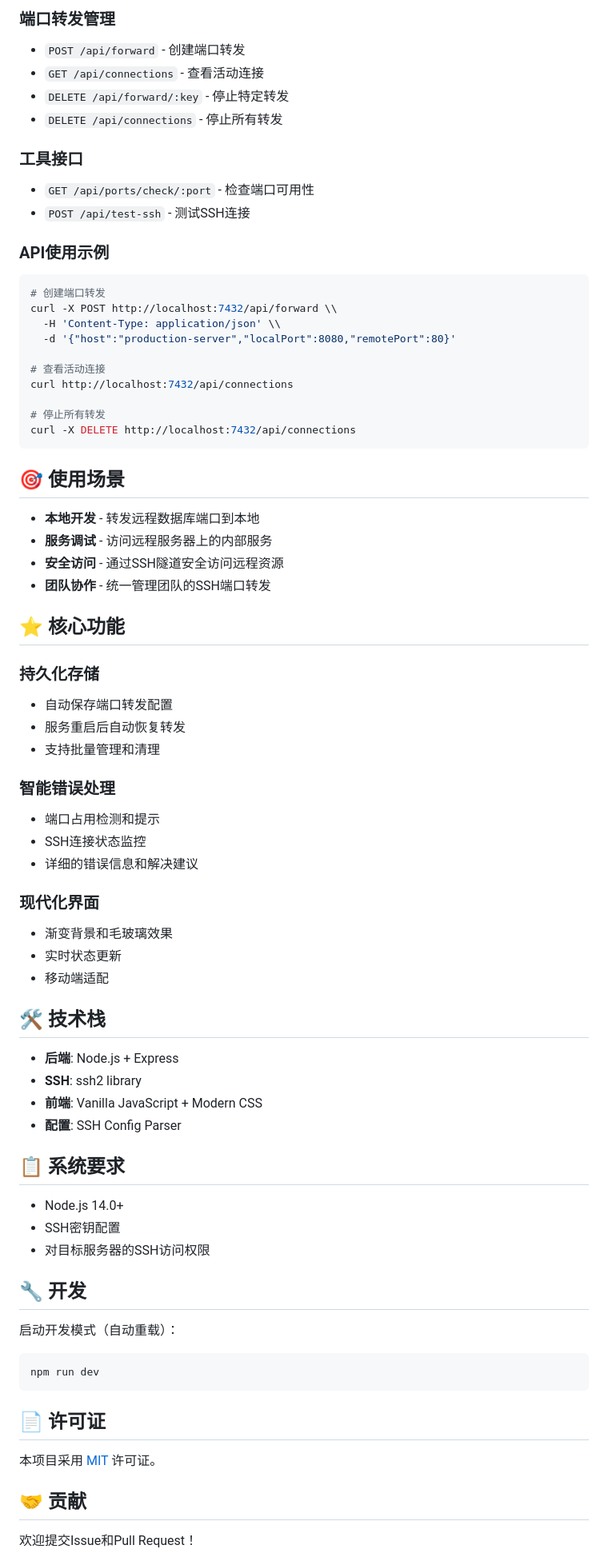
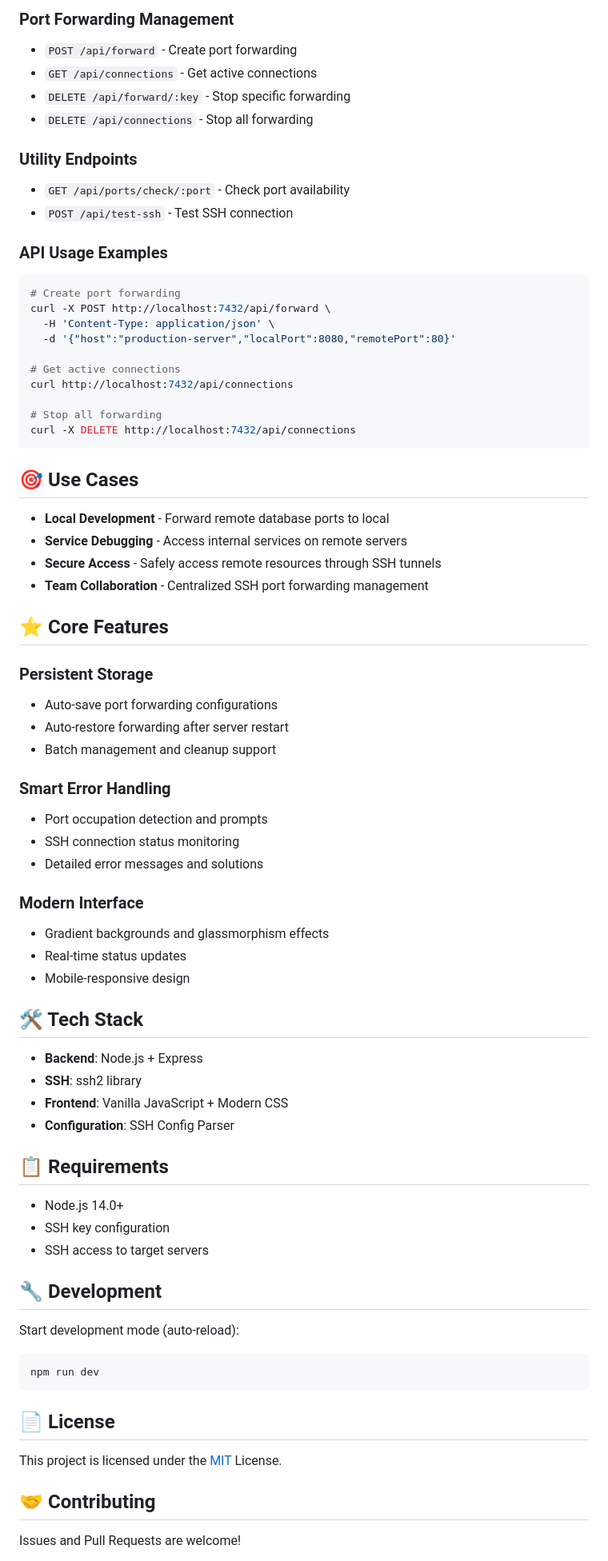
Before and after one commit to SonglinLife/sstunnel-web, a Markdown page: README.md, the part around one of its changes. Shown at 80% size. GitHub-like rendering.

Commit message:
docs: update README.md with project information
🤖 Generated with [Claude Code](https://claude.ai/code)

Co-Authored-By: Claude <noreply@anthropic.com>

````diff
--- a/README.md
+++ b/README.md
@@ -80,78 +84,78 @@ Host development-server
 
-### 端口转发管理
-- `POST /api/forward` - 创建端口转发
-- `GET /api/connections` - 查看活动连接
-- `DELETE /api/forward/:key` - 停止特定转发
-- `DELETE /api/connections` - 停止所有转发
+### Port Forwarding Management
+- `POST /api/forward` - Create port forwarding
+- `GET /api/connections` - Get active connections
+- `DELETE /api/forward/:key` - Stop specific forwarding
+- `DELETE /api/connections` - Stop all forwarding
 
-### 工具接口
-- `GET /api/ports/check/:port` - 检查端口可用性
-- `POST /api/test-ssh` - 测试SSH连接
+### Utility Endpoints
+- `GET /api/ports/check/:port` - Check port availability
+- `POST /api/test-ssh` - Test SSH connection
 
-### API使用示例
+### API Usage Examples
 
 ```bash
-# 创建端口转发
-curl -X POST http://localhost:7432/api/forward \\
-  -H 'Content-Type: application/json' \\
+# Create port forwarding
+curl -X POST http://localhost:7432/api/forward \
+  -H 'Content-Type: application/json' \
   -d '{"host":"production-server","localPort":8080,"remotePort":80}'
 
-# 查看活动连接
+# Get active connections
 curl http://localhost:7432/api/connections
 
-# 停止所有转发
+# Stop all forwarding
 curl -X DELETE http://localhost:7432/api/connections
 ```
 
-## 🎯 使用场景
+## 🎯 Use Cases
 
-- **本地开发** - 转发远程数据库端口到本地
-- **服务调试** - 访问远程服务器上的内部服务
-- **安全访问** - 通过SSH隧道安全访问远程资源
-- **团队协作** - 统一管理团队的SSH端口转发
+- **Local Development** - Forward remote database ports to local
+- **Service Debugging** - Access internal services on remote servers
+- **Secure Access** - Safely access remote resources through SSH tunnels
+- **Team Collaboration** - Centralized SSH port forwarding management
 
-## ⭐ 核心功能
+## ⭐ Core Features
 
-### 持久化存储
-- 自动保存端口转发配置
-- 服务重启后自动恢复转发
-- 支持批量管理和清理
+### Persistent Storage
+- Auto-save port forwarding configurations
+- Auto-restore forwarding after server restart
+- Batch management and cleanup support
 
-### 智能错误处理
-- 端口占用检测和提示
-- SSH连接状态监控
-- 详细的错误信息和解决建议
+### Smart Error Handling
+- Port occupation detection and prompts
+- SSH connection status monitoring
+- Detailed error messages and solutions
 
-### 现代化界面
-- 渐变背景和毛玻璃效果
-- 实时状态更新
-- 移动端适配
+### Modern Interface
+- Gradient backgrounds and glassmorphism effects
+- Real-time status updates
+- Mobile-responsive design
 
-## 🛠️ 技术栈
+## 🛠️ Tech Stack
 
-- **后端**: Node.js + Express
+- **Backend**: Node.js + Express
 - **SSH**: ssh2 library
-- **前端**: Vanilla JavaScript + Modern CSS
-- **配置**: SSH Config Parser
+- **Frontend**: Vanilla JavaScript + Modern CSS
+- **Configuration**: SSH Config Parser
 
-## 📋 系统要求
+## 📋 Requirements
 
 - Node.js 14.0+
-- SSH密钥配置
-- 对目标服务器的SSH访问权限
+- SSH key configuration
+- SSH access to target servers
 
-## 🔧 开发
+## 🔧 Development
 
-启动开发模式（自动重载）：
+Start development mode (auto-reload):
 ```bash
 npm run dev
 ```
 
-## 📄 许可证
+## 📄 License
 
-本项目采用 [MIT](LICENSE) 许可证。
+This project is licensed under the [MIT](LICENSE) License.
 
-## 🤝 贡献
+## 🤝 Contributing
 
-欢迎提交Issue和Pull Request！
+Issues and Pull Requests are welcome!
 
````
Also changed, not shown: other parts of README.md (+43 -39 lines), README.zh-CN.md (added, +176 -0 lines).
